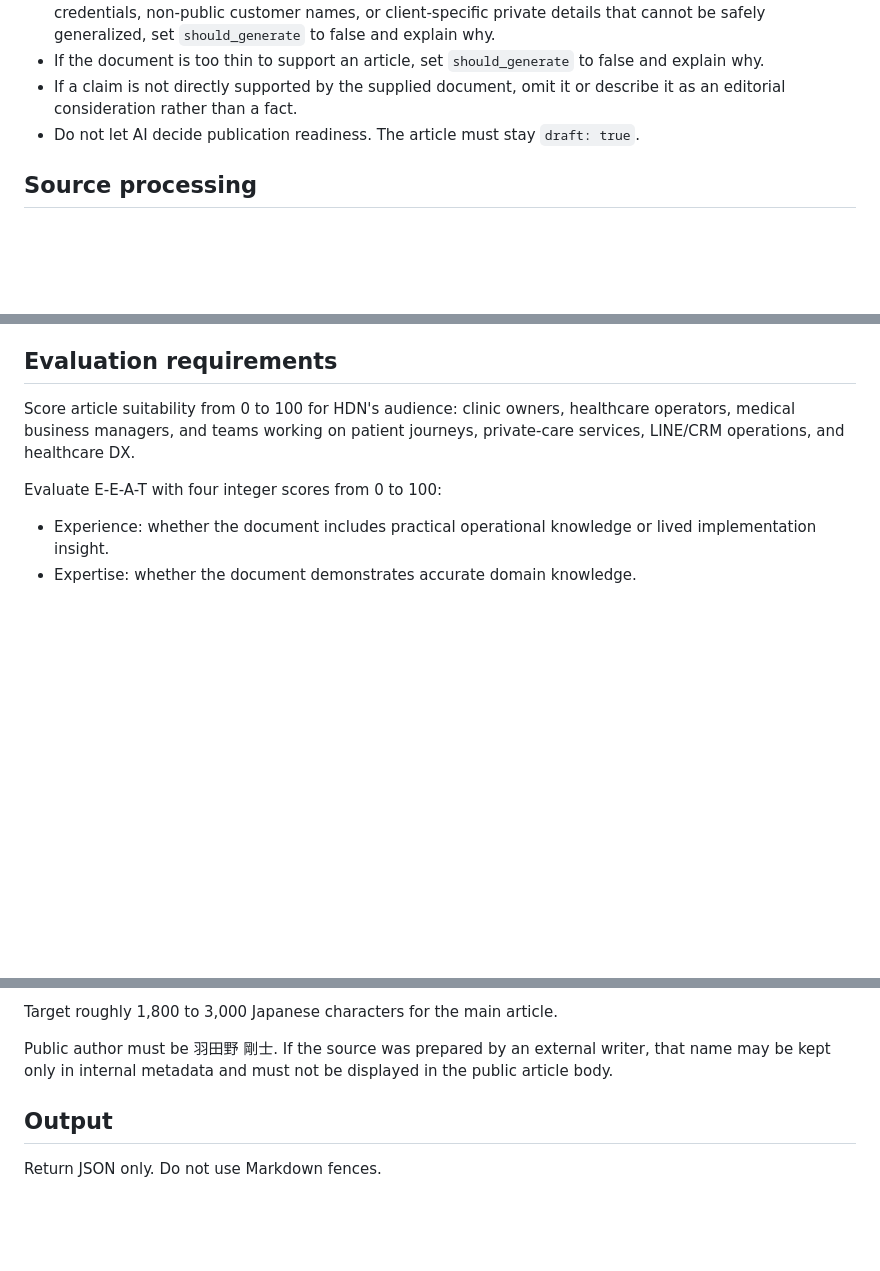
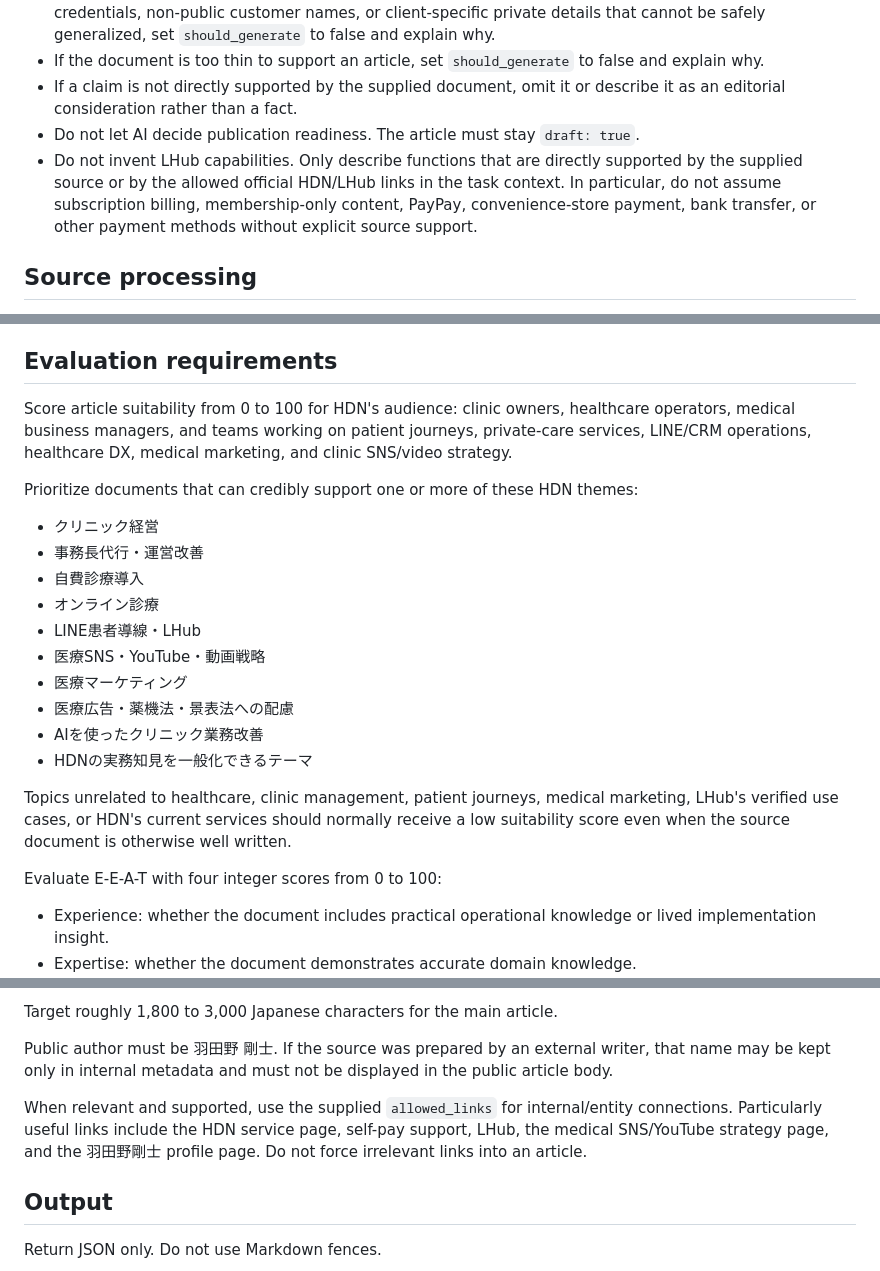
Before and after one commit to hatchyz-coder/hdn-articles, a Markdown page: prompts/drive-knowledge-article.md, 3 parts joined by grey strips. Drawn GitHub-style; blank space fills up the shorter version.

Commit message:
Prioritize clinic medical marketing and SNS topics in article generation

```diff
--- a/prompts/drive-knowledge-article.md
+++ b/prompts/drive-knowledge-article.md
@@ -13,6 +13,7 @@ Evaluate the supplied internal Google Docs knowledge-base document and, only whe
 - If the document is too thin to support an article, set `should_generate` to false and explain why.
 - If a claim is not directly supported by the supplied document, omit it or describe it as an editorial consideration rather than a fact.
 - Do not let AI decide publication readiness. The article must stay `draft: true`.
+- Do not invent LHub capabilities. Only describe functions that are directly supported by the supplied source or by the allowed official HDN/LHub links in the task context. In particular, do not assume subscription billing, membership-only content, PayPay, convenience-store payment, bank transfer, or other payment methods without explicit source support.
 
 ## Source processing
 
@@ -28,7 +29,22 @@ Do not automatically cite official sources unless they are present in the suppli
 
 ## Evaluation requirements
 
-Score article suitability from 0 to 100 for HDN's audience: clinic owners, healthcare operators, medical business managers, and teams working on patient journeys, private-care services, LINE/CRM operations, and healthcare DX.
+Score article suitability from 0 to 100 for HDN's audience: clinic owners, healthcare operators, medical business managers, and teams working on patient journeys, private-care services, LINE/CRM operations, healthcare DX, medical marketing, and clinic SNS/video strategy.
+
+Prioritize documents that can credibly support one or more of these HDN themes:
+
+- クリニック経営
+- 事務長代行・運営改善
+- 自費診療導入
+- オンライン診療
+- LINE患者導線・LHub
+- 医療SNS・YouTube・動画戦略
+- 医療マーケティング
+- 医療広告・薬機法・景表法への配慮
+- AIを使ったクリニック業務改善
+- HDNの実務知見を一般化できるテーマ
+
+Topics unrelated to healthcare, clinic management, patient journeys, medical marketing, LHub's verified use cases, or HDN's current services should normally receive a low suitability score even when the source document is otherwise well written.
 
 Evaluate E-E-A-T with four integer scores from 0 to 100:
 
@@ -62,6 +78,8 @@ Target roughly 1,800 to 3,000 Japanese characters for the main article.
 
 Public author must be 羽田野 剛士. If the source was prepared by an external writer, that name may be kept only in internal metadata and must not be displayed in the public article body.
 
+When relevant and supported, use the supplied `allowed_links` for internal/entity connections. Particularly useful links include the HDN service page, self-pay support, LHub, the medical SNS/YouTube strategy page, and the 羽田野剛士 profile page. Do not force irrelevant links into an article.
+
 ## Output
 
 Return JSON only. Do not use Markdown fences.
```
